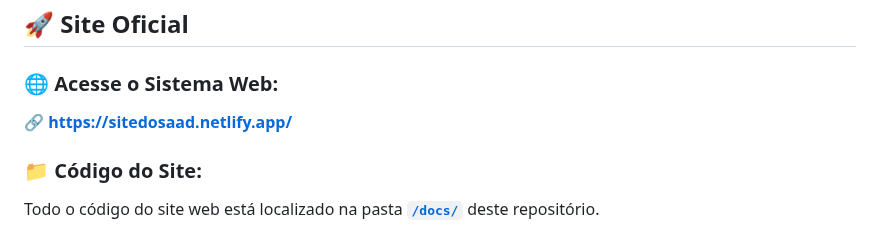
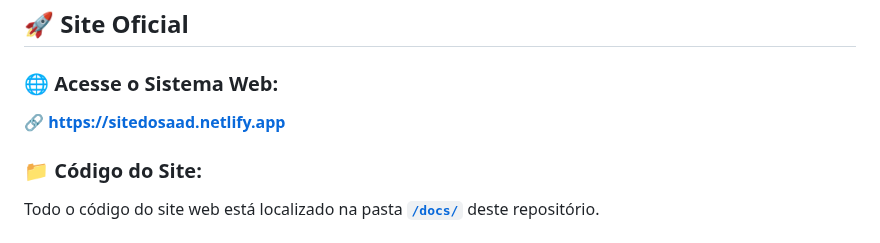
Before and after one commit to necrovale1/SAAD, a Markdown page: README.md, the part around the change. GitHub-like rendering.

```diff
--- a/README.md
+++ b/README.md
@@ -13,7 +13,7 @@ O **SAAD** é um sistema inovador de controle de frequência acadêmica que util
 ## 🚀 Site Oficial
 
 ### 🌐 **Acesse o Sistema Web:**
-🔗 **[https://sitedosaad.netlify.app/](sitedosaad.netlify.app)**
+🔗 **[https://sitedosaad.netlify.app](https://sitedosaad.netlify.app)**
 
 ### 📁 **Código do Site:**
 Todo o código do site web está localizado na pasta **[`/docs/`](/docs)** deste repositório.
```
